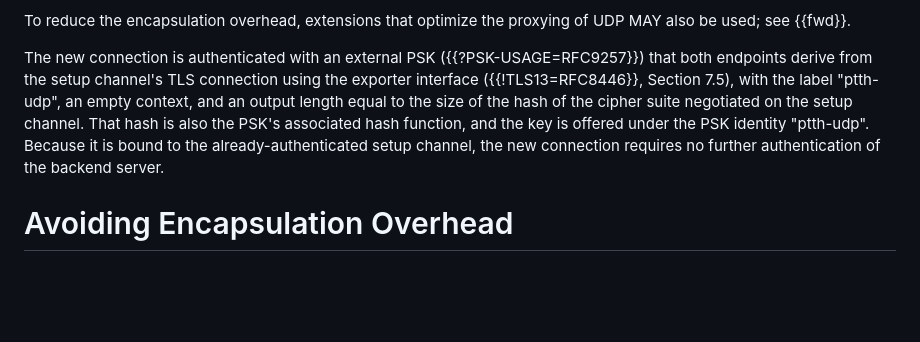
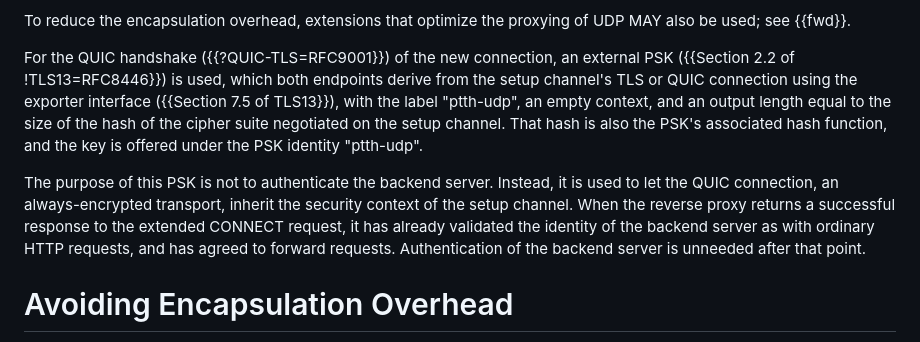
Before and after one commit to kazuho/draft-kazuho-ptth-ptth, a Markdown page: draft-kazuho-ptth-ptth.md, the part around the change. Rendered like a GitHub page; blank space fills up the shorter version.

Commit message:
clarify the role of PSK

```diff
--- a/draft-kazuho-ptth-ptth.md
+++ b/draft-kazuho-ptth-ptth.md
@@ -165,15 +165,21 @@ avoid head-of-line blocking.
 To reduce the encapsulation overhead, extensions that optimize the proxying of
 UDP MAY also be used; see {{fwd}}.
 
-The new connection is authenticated with an external PSK
-({{?PSK-USAGE=RFC9257}}) that both endpoints derive from the setup channel's TLS
-connection using the exporter interface ({{!TLS13=RFC8446}}, Section 7.5), with
-the label "ptth-udp", an empty context, and an output length equal to the size
-of the hash of the cipher suite negotiated on the setup channel. That hash is
-also the PSK's associated hash function, and the key is offered under the PSK
-identity "ptth-udp". Because it is bound to the already-authenticated setup
-channel, the new connection requires no further authentication of the backend
-server.
+For the QUIC handshake ({{?QUIC-TLS=RFC9001}}) of the new connection, an
+external PSK ({{Section 2.2 of !TLS13=RFC8446}}) is used, which both endpoints
+derive from the setup channel's TLS or QUIC connection using the exporter
+interface ({{Section 7.5 of TLS13}}), with the label "ptth-udp", an empty
+context, and an output length equal to the size of the hash of the cipher suite
+negotiated on the setup channel. That hash is also the PSK's associated hash
+function, and the key is offered under the PSK identity "ptth-udp".
+
+The purpose of this PSK is not to authenticate the backend server. Instead, it
+is used to let the QUIC connection, an always-encrypted transport, inherit the
+security context of the setup channel. When the reverse proxy returns a
+successful response to the extended CONNECT request, it has already validated
+the identity of the backend server as with ordinary HTTP requests, and has
+agreed to forward requests. Authentication of the backend server is unneeded
+after that point.
 
 
 # Avoiding Encapsulation Overhead
```
